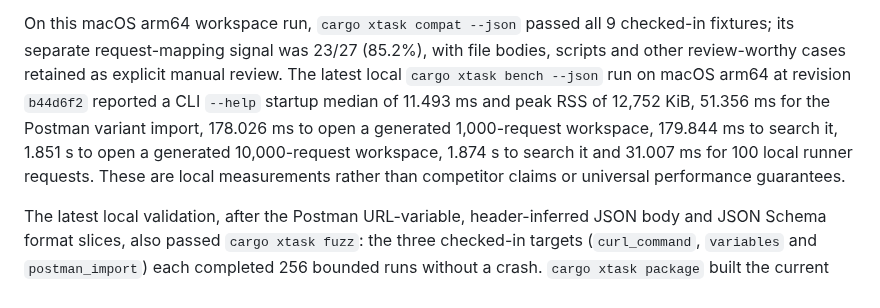
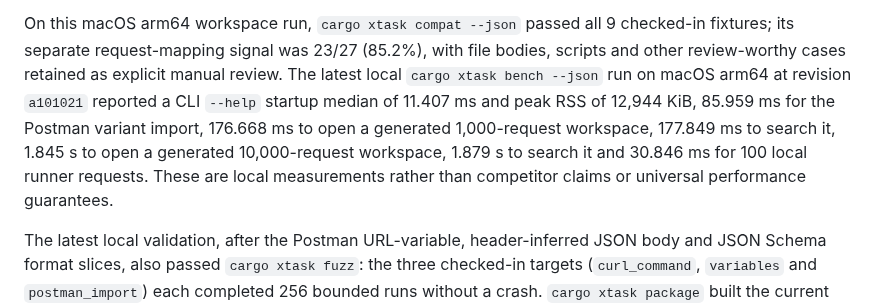
Before and after one commit to OthmaneBlial/Postly, a Markdown page: docs/progress.md, the part around the change. GitHub-like rendering.

Commit message:
docs: refresh local compatibility benchmarks

```diff
--- a/docs/progress.md
+++ b/docs/progress.md
@@ -339,11 +339,11 @@ and nested inferred schemas were inspected.
 On this macOS arm64 workspace run, `cargo xtask compat --json` passed all 9
 checked-in fixtures; its separate request-mapping signal was 23/27 (85.2%),
 with file bodies, scripts and other review-worthy cases retained as explicit manual review. The latest local
-`cargo xtask bench --json` run on macOS arm64 at revision `b44d6f2` reported a
-CLI `--help` startup median of 11.493 ms and peak RSS of 12,752 KiB, 51.356 ms
-for the Postman variant import, 178.026 ms to open a generated 1,000-request
-workspace, 179.844 ms to search it, 1.851 s to open a generated 10,000-request
-workspace, 1.874 s to search it and 31.007 ms for 100 local runner requests.
+`cargo xtask bench --json` run on macOS arm64 at revision `a101021` reported a
+CLI `--help` startup median of 11.407 ms and peak RSS of 12,944 KiB, 85.959 ms
+for the Postman variant import, 176.668 ms to open a generated 1,000-request
+workspace, 177.849 ms to search it, 1.845 s to open a generated 10,000-request
+workspace, 1.879 s to search it and 30.846 ms for 100 local runner requests.
 These are local measurements rather than competitor claims or universal
 performance guarantees.
 
```
